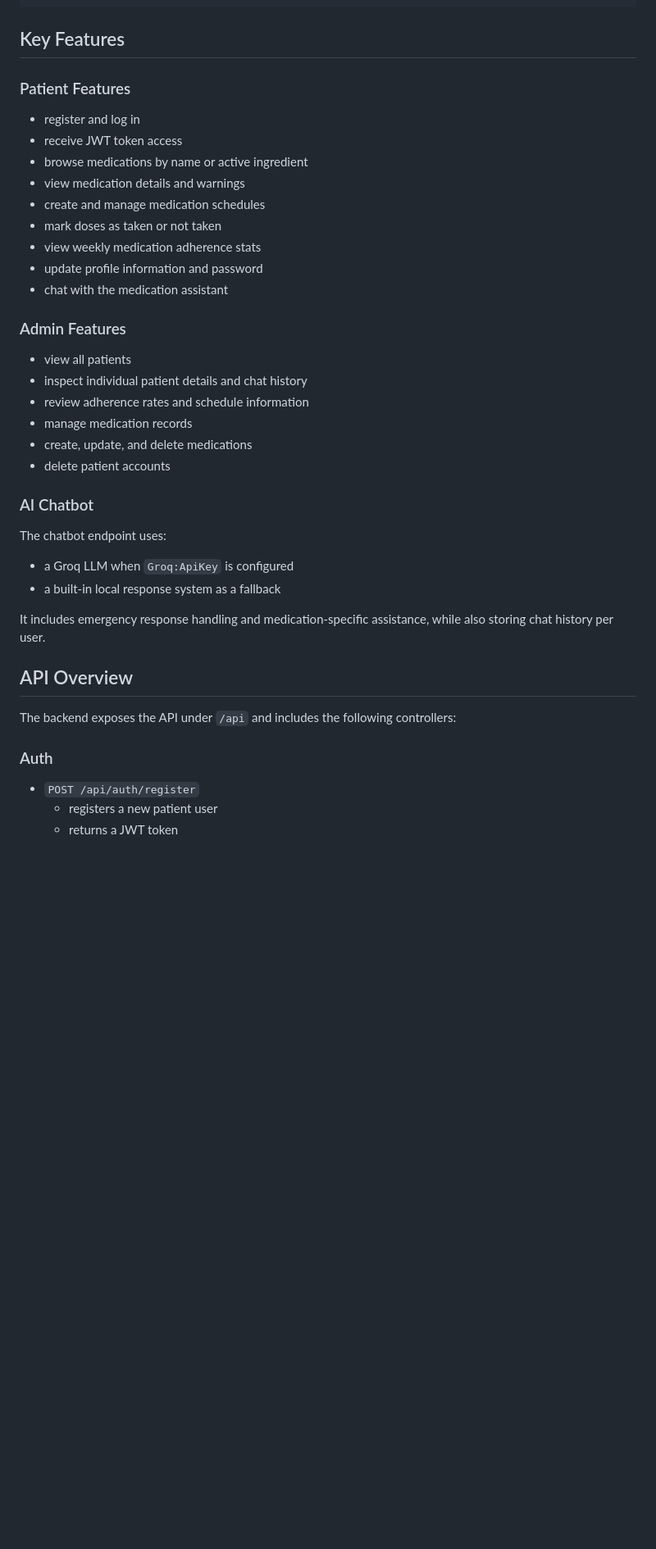
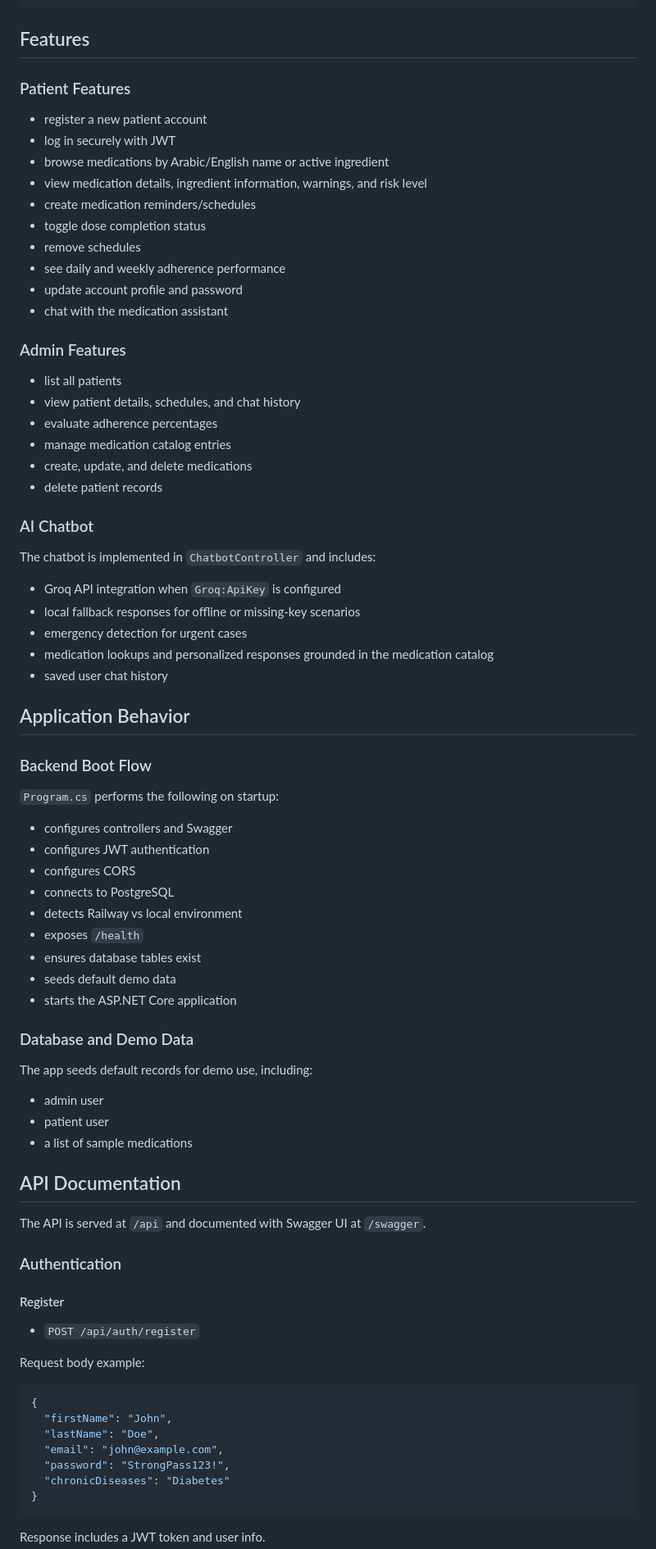
Before and after one commit to superiorshipet/pharmacy, a Markdown page: README.md, the part around one of its changes. Shown at 82% size. Rendered like a GitHub page; blank space fills up the shorter version.

Commit message:
Add the complete repository summary, API inventory, frontend overview, deployment config, and all project details into the README

````diff
--- a/README.md
+++ b/README.md
@@ -79,44 +76,85 @@ The project is organized into two main areas:
 └── ...
 ```
 
-## Key Features
+## Features
 
 ### Patient Features
 
-- register and log in
-- receive JWT token access
-- browse medications by name or active ingredient
-- view medication details and warnings
-- create and manage medication schedules
-- mark doses as taken or not taken
-- view weekly medication adherence stats
-- update profile information and password
+- register a new patient account
+- log in securely with JWT
+- browse medications by Arabic/English name or active ingredient
+- view medication details, ingredient information, warnings, and risk level
+- create medication reminders/schedules
+- toggle dose completion status
+- remove schedules
+- see daily and weekly adherence performance
+- update account profile and password
 - chat with the medication assistant
 
 ### Admin Features
 
-- view all patients
-- inspect individual patient details and chat history
-- review adherence rates and schedule information
-- manage medication records
+- list all patients
+- view patient details, schedules, and chat history
+- evaluate adherence percentages
+- manage medication catalog entries
 - create, update, and delete medications
-- delete patient accounts
+- delete patient records
 
 ### AI Chatbot
 
-The chatbot endpoint uses:
+The chatbot is implemented in `ChatbotController` and includes:
 
-- a Groq LLM when `Groq:ApiKey` is configured
-- a built-in local response system as a fallback
+- Groq API integration when `Groq:ApiKey` is configured
+- local fallback responses for offline or missing-key scenarios
+- emergency detection for urgent cases
+- medication lookups and personalized responses grounded in the medication catalog
+- saved user chat history
 
-It includes emergency response handling and medication-specific assistance, while also storing chat history per user.
+## Application Behavior
 
-## API Overview
+### Backend Boot Flow
 
-The backend exposes the API under `/api` and includes the following controllers:
+`Program.cs` performs the following on startup:
 
-### Auth
+- configures controllers and Swagger
+- configures JWT authentication
+- configures CORS
+- connects to PostgreSQL
+- detects Railway vs local environment
+- exposes `/health`
+- ensures database tables exist
+- seeds default demo data
+- starts the ASP.NET Core application
+
+### Database and Demo Data
+
+The app seeds default records for demo use, including:
+
+- admin user
+- patient user
+- a list of sample medications
+
+## API Documentation
+
+The API is served at `/api` and documented with Swagger UI at `/swagger`.
+
+### Authentication
+
+#### Register
 
 - `POST /api/auth/register`
-  - registers a new patient user
-  - returns a JWT token
+
+Request body example:
+
+```json
+{
+  "firstName": "John",
+  "lastName": "Doe",
+  "email": "john@example.com",
+  "password": "StrongPass123!",
+  "chronicDiseases": "Diabetes"
+}
+```
+
+Response includes a JWT token and user info.
+
````
Also changed, not shown: other parts of README.md (+85 -63 lines).
